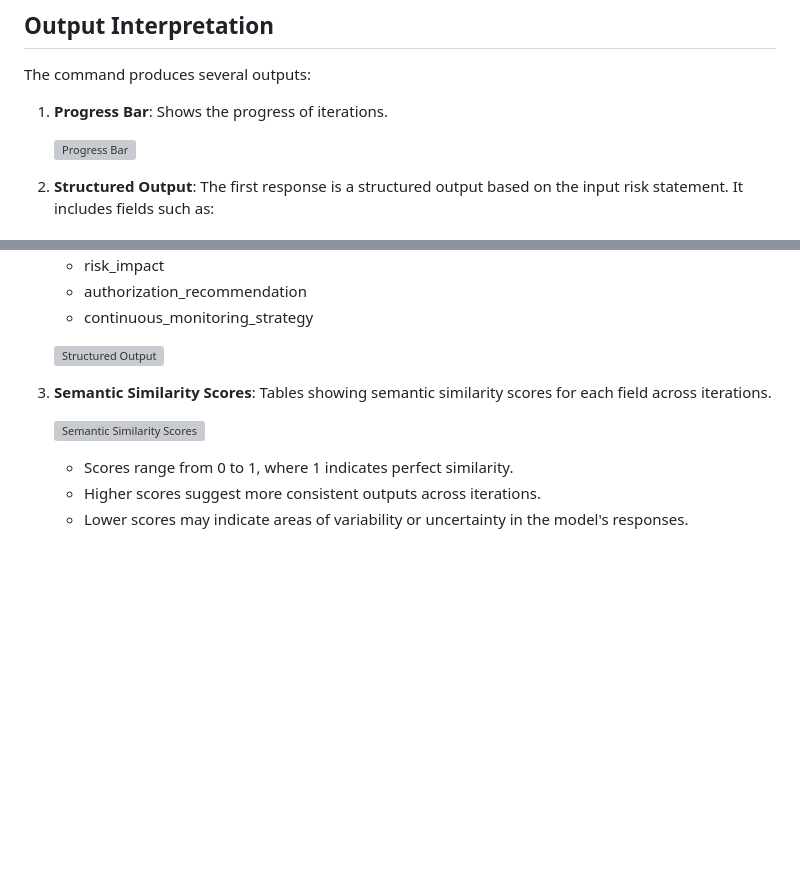
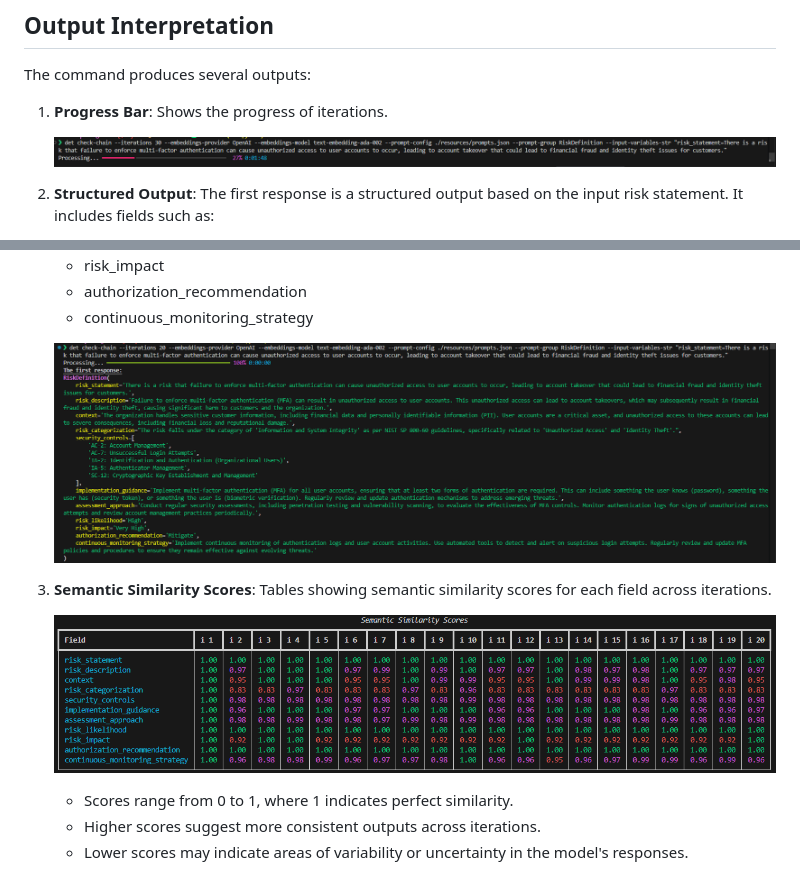
Before and after one commit to thompsonson/det, a Markdown page: docs/check_chain/README.md, 2 parts joined by grey strips. GitHub-like rendering; blank space fills up the shorter version; grey boxes are pictures that could not be loaded.

Commit message:
fix: corrected the image locations for the check_chain readme

```diff
--- a/docs/check_chain/README.md
+++ b/docs/check_chain/README.md
@@ -41,7 +41,7 @@ The command produces several outputs:
 
 1. **Progress Bar**: Shows the progress of iterations.
 
-   ![Progress Bar](docs/img/check_chain/command-to-run-checks.png)
+   ![Progress Bar](/docs/img/check_chain/command-to-run-checks.png)
 
 2. **Structured Output**: The first response is a structured output based on the input risk statement. It includes fields such as:
    - risk_statement
@@ -56,11 +56,11 @@ The command produces several outputs:
    - authorization_recommendation
    - continuous_monitoring_strategy
 
-   ![Structured Output](docs/img/check_chain/first_response_for_gpt4o_20_iterations.png)
+   ![Structured Output](/docs/img/check_chain/first_response_for_gpt4o_20_iterations.png)
 
 3. **Semantic Similarity Scores**: Tables showing semantic similarity scores for each field across iterations.
 
-   ![Semantic Similarity Scores](docs/img/check_chain/results_for_gpt4o_20_iterations.png)
+   ![Semantic Similarity Scores](/docs/img/check_chain/results_for_gpt4o_20_iterations.png)
 
    - Scores range from 0 to 1, where 1 indicates perfect similarity.
    - Higher scores suggest more consistent outputs across iterations.
```
